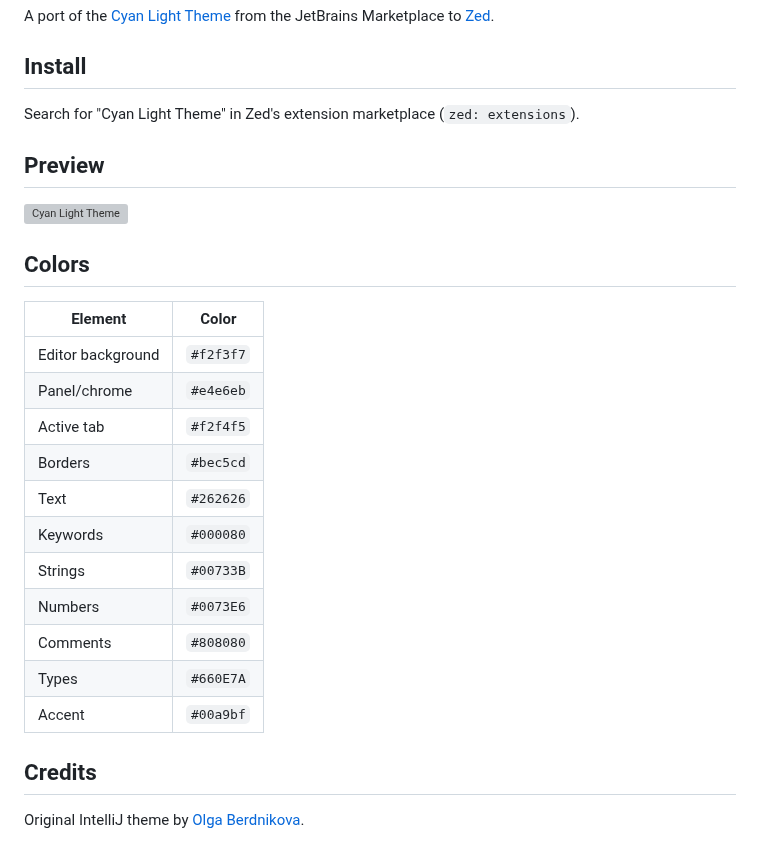
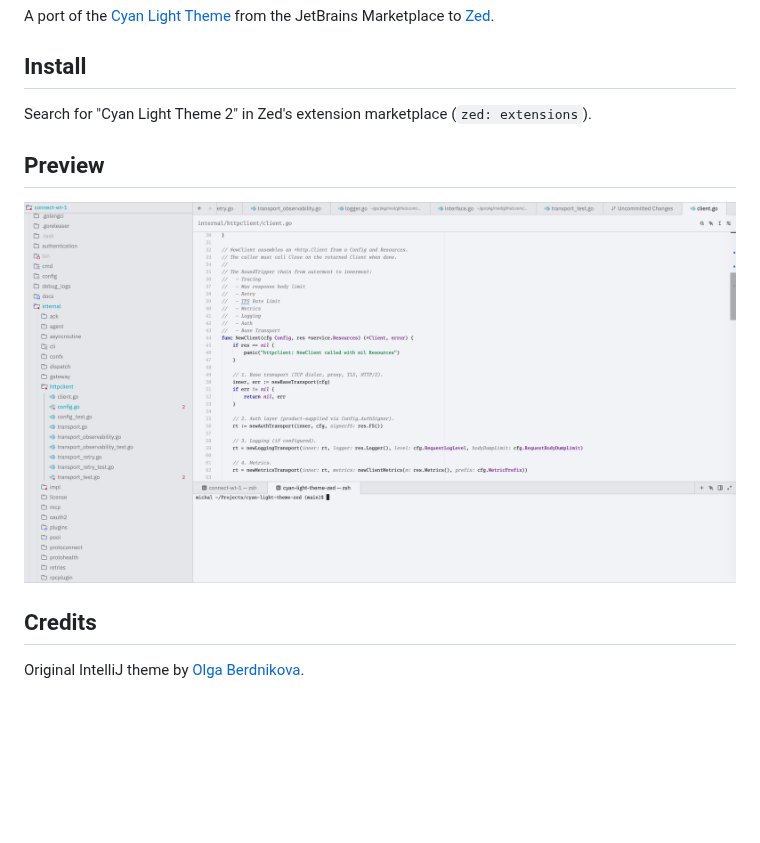
Before and after one commit to mmatczuk/cyan-light-theme-zed, a Markdown page: README.md, the part around the change. Drawn GitHub-style; pictures changed too: assets/preview.png (added); blank space fills up the shorter version; grey boxes are pictures that could not be loaded.

Commit message:
Update README, schema version, and theme name to v2

```diff
--- a/README.md
+++ b/README.md
@@ -4,27 +4,11 @@ A port of the [Cyan Light Theme](https://plugins.jetbrains.com/plugin/12102-cyan
 
 ## Install
 
-Search for "Cyan Light Theme" in Zed's extension marketplace (`zed: extensions`).
+Search for "Cyan Light Theme 2" in Zed's extension marketplace (`zed: extensions`).
 
 ## Preview
 
-![Cyan Light Theme](https://raw.githubusercontent.com/matczuk/cyan-light-theme-zed/main/assets/preview.png)
-
-## Colors
-
-| Element | Color |
-|---|---|
-| Editor background | `#f2f3f7` |
-| Panel/chrome | `#e4e6eb` |
-| Active tab | `#f2f4f5` |
-| Borders | `#bec5cd` |
-| Text | `#262626` |
-| Keywords | `#000080` |
-| Strings | `#00733B` |
-| Numbers | `#0073E6` |
-| Comments | `#808080` |
-| Types | `#660E7A` |
-| Accent | `#00a9bf` |
+![Cyan Light Theme](./assets/preview.png)
 
 ## Credits
 
```
Also changed, not shown: 2 other files.
